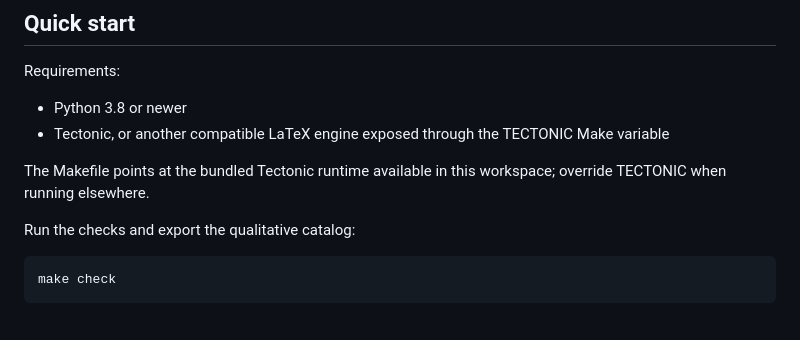
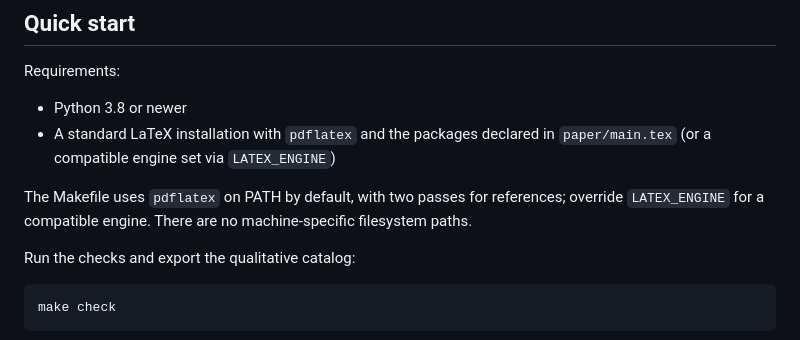
Before and after one commit to jmsbooth/human-agent-enterprise-alignment, a Markdown page: README.md, the part around the change. GitHub-like rendering.

Commit message:
Document portable paper build requirements

```diff
--- a/README.md
+++ b/README.md
@@ -38,9 +38,9 @@ The old scalar alignment implementation was removed because its filename, equati
 Requirements:
 
 - Python 3.8 or newer
-- Tectonic, or another compatible LaTeX engine exposed through the TECTONIC Make variable
+- A standard LaTeX installation with `pdflatex` and the packages declared in `paper/main.tex` (or a compatible engine set via `LATEX_ENGINE`)
 
-The Makefile points at the bundled Tectonic runtime available in this workspace; override TECTONIC when running elsewhere.
+The Makefile uses `pdflatex` on PATH by default, with two passes for references; override `LATEX_ENGINE` for a compatible engine. There are no machine-specific filesystem paths.
 
 Run the checks and export the qualitative catalog:
 
```
